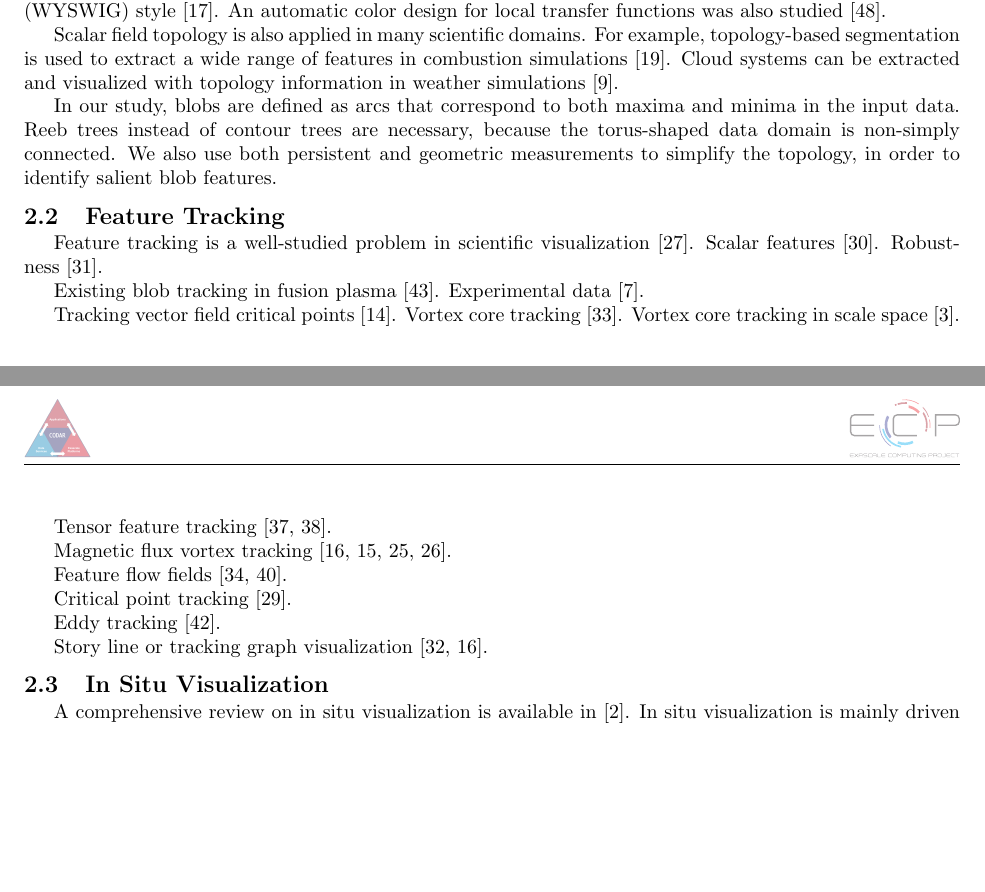
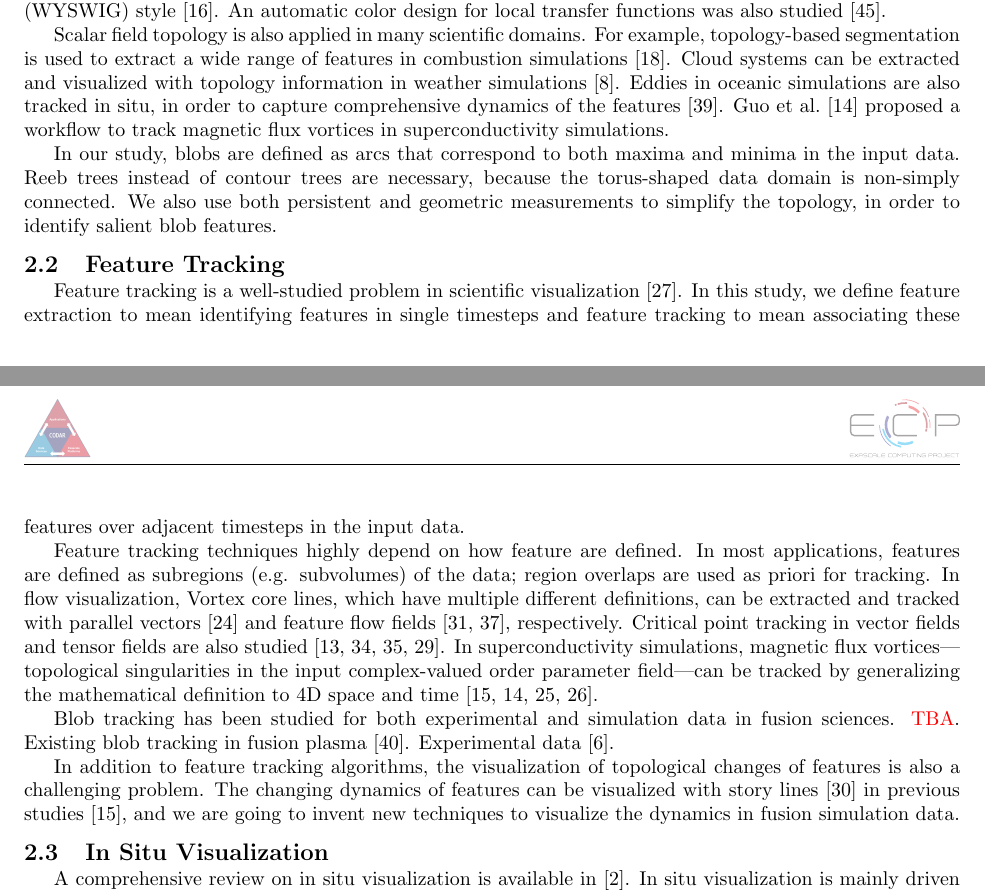
Before and after one commit to CODARcode/Blob-Tracking, a LaTeX paper (blob.tex, which reads Narrative/background.tex): two parts of pages 4 and 5 of 11 before the commit and two parts of pages 4 and 5 of 10 after it, joined at a grey line, cut so that both start at the same text, the shorter picture padded with empty space. Compiled offline with pdfLaTeX.

Commit message:
WIP: sec2

```diff
--- a/Narrative/background.tex
+++ b/Narrative/background.tex
@@ -17,30 +17,26 @@ In addition to persistence, Carr et al.~\cite{CarrSP04} used local geometric mea
 
 Scalar field topology has been used for many visualization techniques, especially transfer function designs for volume rendering.  For example, Fujishiro et al.~\cite{FujishiroAT99} proposed an automatic topology-based transfer function design, which uses Reeb graphs to find appropriate global color and opacity mappings for the input data.  Weber et al.~\cite{WeberDCPH07} use different local transfer function for different arcs in the contour trees.  Such local transfer functions can be interactively edited on volume rendered images in a what-you-see-is-what-you-get (WYSWIG) style~\cite{GuoY13}.  An automatic color design for local transfer functions was also studied~\cite{ZhouT09}.
 
-Scalar field topology is also applied in many scientific domains.  For example, topology-based segmentation is used to extract a wide range of features in combustion simulations~\cite{LandgePGBKCB14}.  Cloud systems can be extracted and visualized with topology information in weather simulations~\cite{DoraiswamyNN13}.
+Scalar field topology is also applied in many scientific domains.  For example, topology-based segmentation is used to extract a wide range of features in combustion simulations~\cite{LandgePGBKCB14}.  Cloud systems can be extracted and visualized with topology information in weather simulations~\cite{DoraiswamyNN13}.  Eddies in oceanic simulations are also tracked in situ, in order to capture comprehensive dynamics of the features~\cite{WoodringPSPAH16}.  Guo et al.~\cite{GuoPG17} proposed a workflow to track magnetic flux vortices in superconductivity simulations.
 
 In our study, blobs are defined as arcs that correspond to both maxima and minima in the input data.  Reeb trees instead of contour trees are necessary, because the torus-shaped data domain is non-simply connected.  We also use both persistent and geometric measurements to simplify the topology, in order to identify salient blob features.
 
 
 \subsection{Feature Tracking}
 
-Feature tracking is a well-studied problem in scientific visualization~\cite{PostVHLD2003}.  Scalar features~\cite{SilverW98}.  Robustness~\cite{SkrabaW14}.
+Feature tracking is a well-studied problem in scientific visualization~\cite{PostVHLD2003}.  In this study, we define feature extraction to mean identifying features in single timesteps and feature tracking to mean associating these features over adjacent timesteps in the input data.
 
-Existing blob tracking in fusion plasma~\cite{WuWSCCSCK16}.  Experimental data~\cite{DavisKMRSZ14}.
+Feature tracking techniques highly depend on how feature are defined.  In most applications, features are defined as subregions (e.g. subvolumes) of the data; region overlaps are used as priori for tracking.  In flow visualization, Vortex core lines, which have multiple different definitions, can be extracted and tracked with parallel vectors~\cite{PeikertR99} and feature flow fields~\cite{TheiselS03, WeinkaufTGP11}, respectively.  Critical point tracking in vector fields and tensor fields are also studied~\cite{GarthTS04, TricocheSH01, TricocheWSH02, ReininghausKWH12}.  In superconductivity simulations, magnetic flux vortices---topological singularities in the input complex-valued order parameter field---can be tracked by generalizing the mathematical definition to 4D space and time~\cite{GuoPPKG16, GuoPG17, PhillipsGPKG16, PhillipsPKG15}.
 
-Tracking vector field critical points~\cite{GarthTS04}.  Vortex core tracking~\cite{TheiselSWHS05}.  Vortex core tracking in scale space~\cite{BauerP02}.
+Blob tracking has been studied for both experimental and simulation data in fusion sciences.  \remark{TBA}.  Existing blob tracking in fusion plasma~\cite{WuWSCCSCK16}.  Experimental data~\cite{DavisKMRSZ14}.
 
-Tensor feature tracking~\cite{TricocheSH01, TricocheWSH02}.
+In addition to feature tracking algorithms, the visualization of topological changes of features is also a challenging problem.  The changing dynamics of features can be visualized with story lines~\cite{TanahashiM12} in previous studies~\cite{GuoPPKG16}, and we are going to invent new techniques to visualize the dynamics in fusion simulation data.
 
-Magnetic flux vortex tracking~\cite{GuoPPKG16, GuoPG17, PhillipsGPKG16, PhillipsPKG15}.
-
-Feature flow fields~\cite{TheiselS03, WeinkaufTGP11}.
-
-Critical point tracking~\cite{ReininghausKWH12}.
-
-Eddy tracking~\cite{WoodringPSPAH16}.
-
-Story line or tracking graph visualization~\cite{TanahashiM12, GuoPPKG16}.
+% Robustness~\cite{SkrabaW14}.
+% Tracking vector field critical points~\cite{}.  Vortex core tracking~\cite{TheiselSWHS05}.  Vortex core tracking in scale space~\cite{BauerP02}.
+% Tensor feature tracking~\cite{}.
+% Magnetic flux vortex tracking.
+% Critical point tracking~\cite{}.
 
 
 
```
Also changed, not shown: Bibs/blob.bib (+30 -0 lines).
